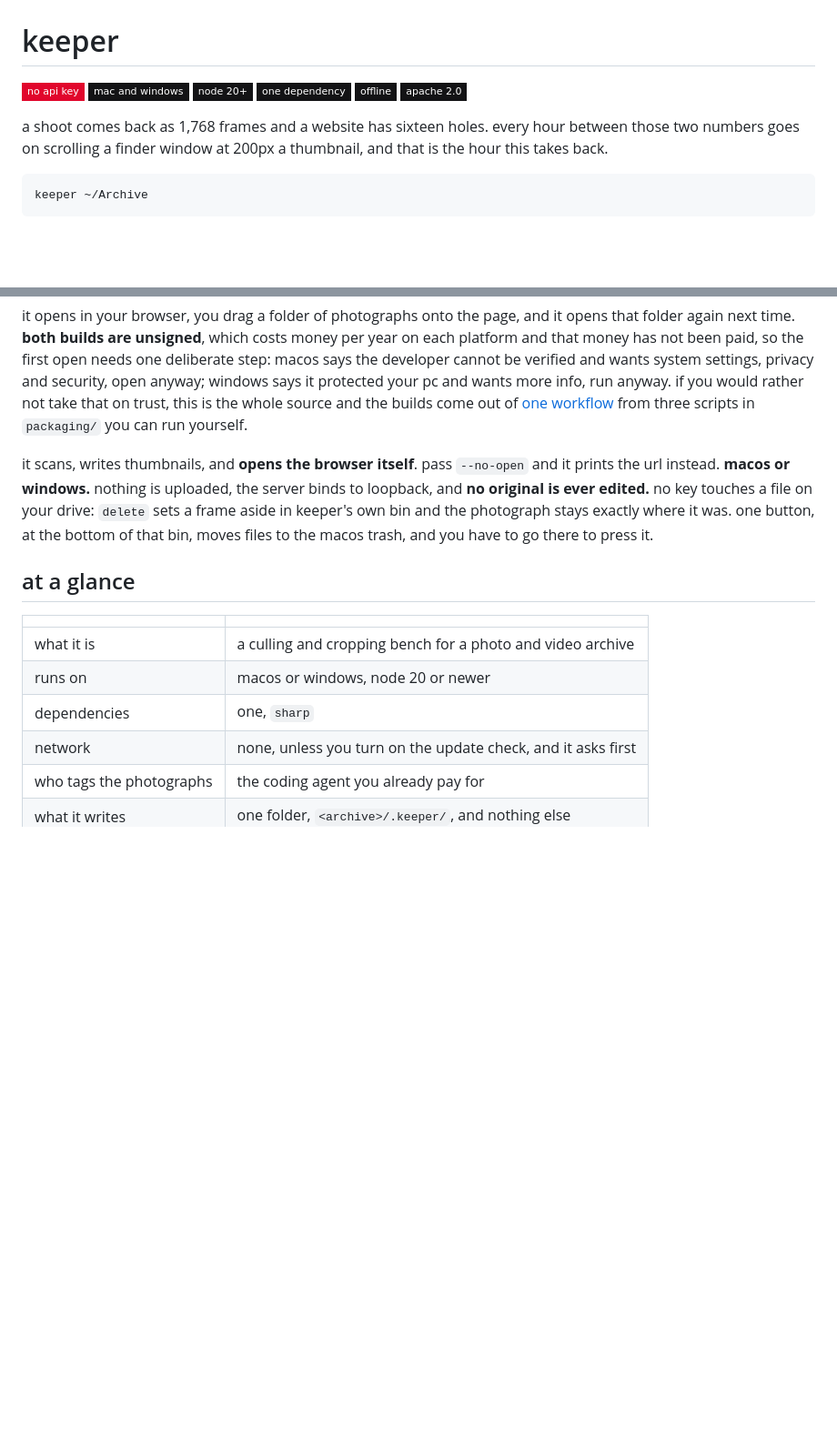
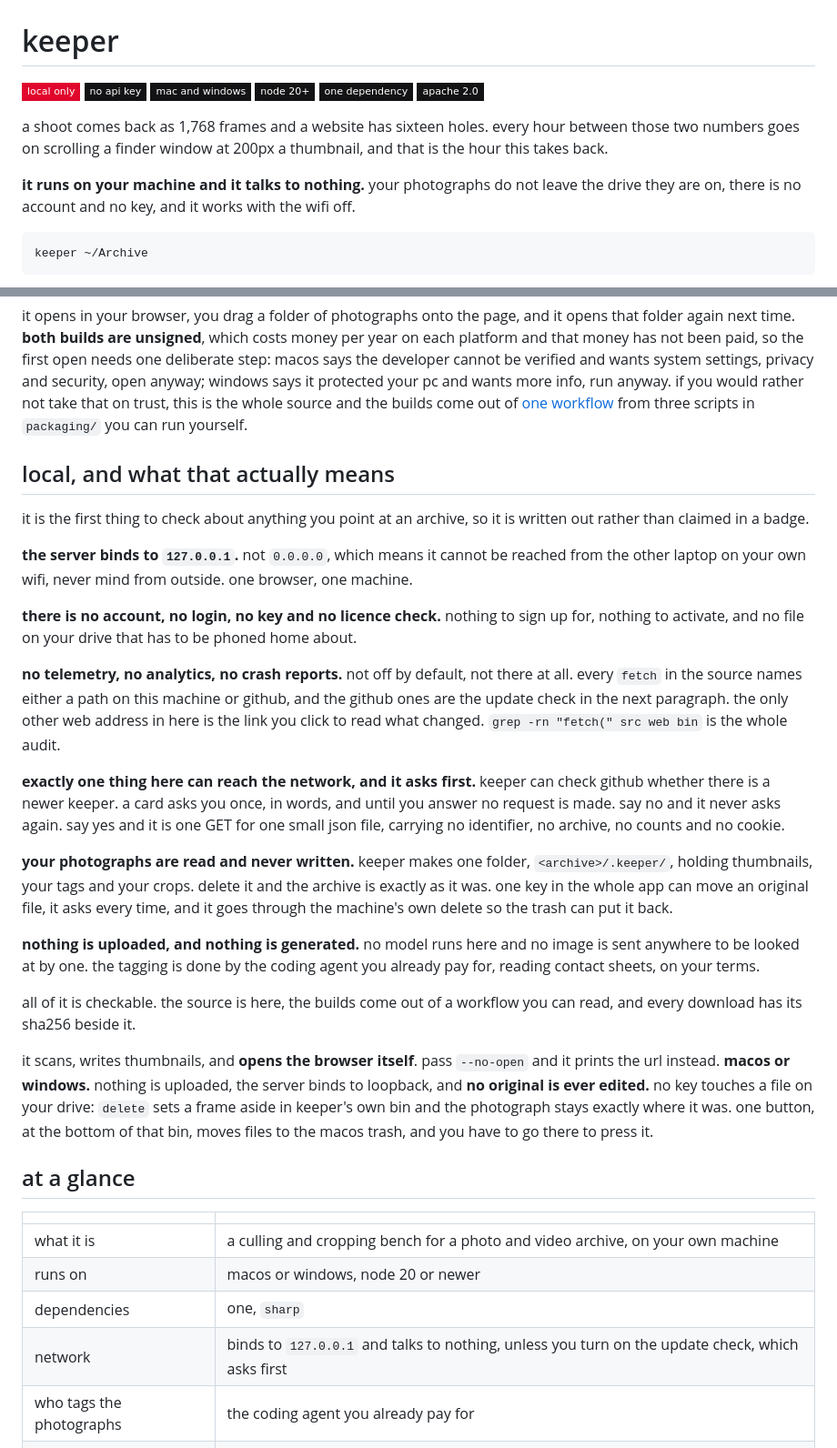
Before and after one commit to gntrs/keeper, a Markdown page: README.md, 2 parts joined by grey strips. Shown at 91% size. Rendered like a GitHub page; badges without logos; blank space fills up the shorter version.

Commit message:
the readme says local before it says anything else
It was in there, spread across a badge, a table row and half a sentence in
the middle of a paragraph about opening the browser. That is the first thing
anybody checks about a program they are about to point at their whole
archive, and it was the thing they had to hunt for.

So it is a line under the title, and a section of its own sitting exactly
where somebody is deciding whether to run an unsigned build from a stranger.
Every claim in it is one they can check rather than an adjective, and the one
about there being no telemetry names the command that proves it.

The red badge is `local only` now. The accent marks the claim that matters
and the claim that matters changed.

````diff
--- a/README.md
+++ b/README.md
@@ -3,16 +3,20 @@
 <!-- one badge is red and the rest are the ground, for the same reason one
      thing on the shelf is red: the accent marks the claim that matters, and
      a row of five red badges marks nothing. -->
-![no api key](https://img.shields.io/badge/no_api_key-e1062c?style=flat-square)
+![local only](https://img.shields.io/badge/local_only-e1062c?style=flat-square)
+![no api key](https://img.shields.io/badge/no_api_key-131315?style=flat-square)
 ![mac and windows](https://img.shields.io/badge/mac_and_windows-131315?style=flat-square)
 ![node 20+](https://img.shields.io/badge/node_20+-131315?style=flat-square)
 ![one dependency](https://img.shields.io/badge/one_dependency-131315?style=flat-square)
-![offline](https://img.shields.io/badge/offline-131315?style=flat-square)
 ![apache 2.0](https://img.shields.io/badge/apache_2.0-131315?style=flat-square)
 
 a shoot comes back as 1,768 frames and a website has sixteen holes. every
 hour between those two numbers goes on scrolling a finder window at 200px a
 thumbnail, and that is the hour this takes back.
+
+**it runs on your machine and it talks to nothing.** your photographs do not
+leave the drive they are on, there is no account and no key, and it works with
+the wifi off.
 
 ```
 keeper ~/Archive
@@ -45,6 +49,44 @@ would rather not take that on trust, this is the whole source and the builds
 come out of [one workflow](.github/workflows/release.yml) from three scripts
 in `packaging/` you can run yourself.
 
+## local, and what that actually means
+
+it is the first thing to check about anything you point at an archive, so it
+is written out rather than claimed in a badge.
+
+**the server binds to `127.0.0.1`.** not `0.0.0.0`, which means it cannot be
+reached from the other laptop on your own wifi, never mind from outside. one
+browser, one machine.
+
+**there is no account, no login, no key and no licence check.** nothing to
+sign up for, nothing to activate, and no file on your drive that has to be
+phoned home about.
+
+**no telemetry, no analytics, no crash reports.** not off by default, not
+there at all. every `fetch` in the source names either a path on this machine
+or github, and the github ones are the update check in the next paragraph.
+the only other web address in here is the link you click to read what
+changed. `grep -rn "fetch(" src web bin` is the whole audit.
+
+**exactly one thing here can reach the network, and it asks first.** keeper
+can check github whether there is a newer keeper. a card asks you once, in
+words, and until you answer no request is made. say no and it never asks
+again. say yes and it is one GET for one small json file, carrying no
+identifier, no archive, no counts and no cookie.
+
+**your photographs are read and never written.** keeper makes one folder,
+`<archive>/.keeper/`, holding thumbnails, your tags and your crops. delete it
+and the archive is exactly as it was. one key in the whole app can move an
+original file, it asks every time, and it goes through the machine's own
+delete so the trash can put it back.
+
+**nothing is uploaded, and nothing is generated.** no model runs here and no
+image is sent anywhere to be looked at by one. the tagging is done by the
+coding agent you already pay for, reading contact sheets, on your terms.
+
+all of it is checkable. the source is here, the builds come out of a workflow
+you can read, and every download has its sha256 beside it.
+
 it scans, writes thumbnails, and **opens the browser itself**. pass
 `--no-open` and it prints the url instead. **macos or windows.** nothing is uploaded,
 the server binds to loopback, and **no original is ever edited.** no key
@@ -57,10 +99,10 @@ it.
 
 | | |
 |---|---|
-| what it is | a culling and cropping bench for a photo and video archive |
+| what it is | a culling and cropping bench for a photo and video archive, on your own machine |
 | runs on | macos or windows, node 20 or newer |
 | dependencies | one, `sharp` |
-| network | none, unless you turn on the update check, and it asks first |
+| network | binds to `127.0.0.1` and talks to nothing, unless you turn on the update check, which asks first |
 | who tags the photographs | the coding agent you already pay for |
 | what it writes | one folder, `<archive>/.keeper/`, and nothing else |
 | licence | apache 2.0 |
````
